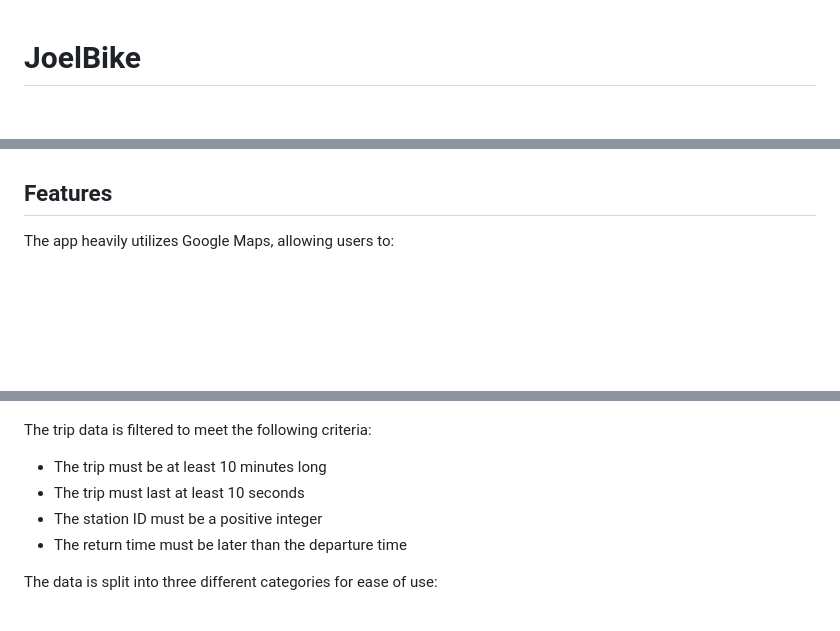
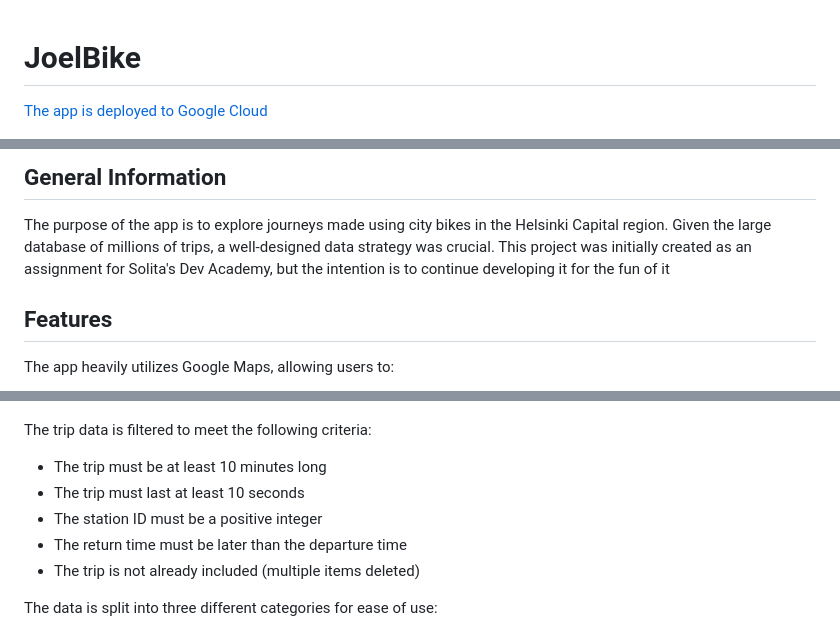
Before and after one commit to JoelHKV/JoelBike, a Markdown page: README.md, 3 parts joined by grey strips. GitHub-like rendering; blank space fills up the shorter version.

```diff
--- a/README.md
+++ b/README.md
@@ -1,3 +1,4 @@
 # JoelBike
 
+[The app is deployed to Google Cloud](https://storage.googleapis.com/joelvuolevi/bikeapp/index.html)
 
@@ -5,4 +5,7 @@
 
+## General Information
+
+The purpose of the app is to explore journeys made using city bikes in the Helsinki Capital region. Given the large database of millions of trips, a well-designed data strategy was crucial. This project was initially created as an assignment for Solita's Dev Academy, but the intention is to continue developing it for the fun of it
 
 ## Features
 
@@ -85,6 +88,7 @@ The trip data is filtered to meet the following criteria:
 - The trip must last at least 10 seconds
 - The station ID must be a positive integer
 - The return time must be later than the departure time
+- The trip is not already included (multiple items deleted)
 
 The data is split into three different categories for ease of use:
 - Per day (92 files)
```
Also changed, not shown: other parts of README.md (+0 -1 lines).
